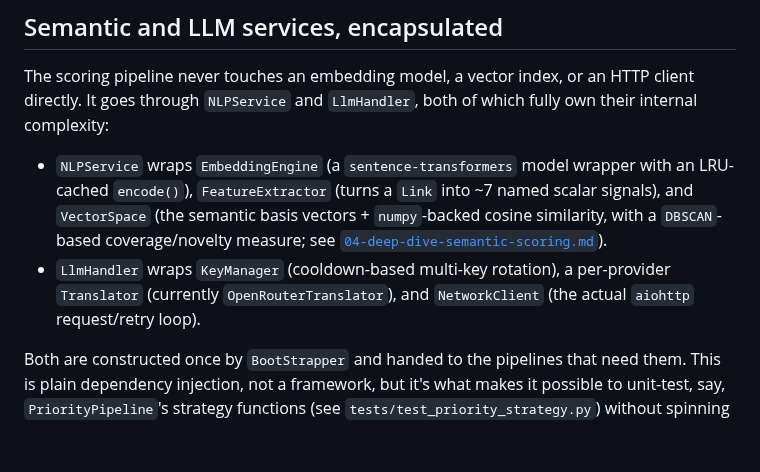
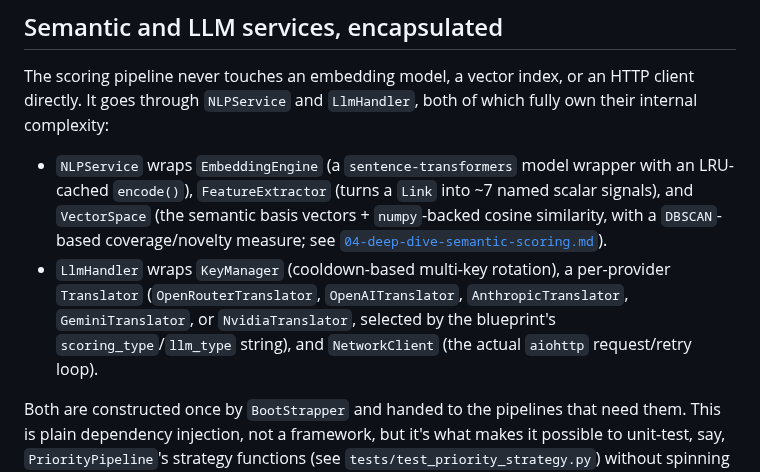
Before and after one commit to omarbounawarapy/CrawlViz, a Markdown page: docs/01-architecture.md, the part around one of its changes. Rendered like a GitHub page; blank space fills up the shorter version.

```diff
--- a/docs/01-architecture.md
+++ b/docs/01-architecture.md
@@ -102,7 +102,7 @@ A node's *links* live only in-memory (they're needed for graph traversal, not fo
 The scoring pipeline never touches an embedding model, a vector index, or an HTTP client directly. It goes through `NLPService` and `LlmHandler`, both of which fully own their internal complexity:
 
 - `NLPService` wraps `EmbeddingEngine` (a `sentence-transformers` model wrapper with an LRU-cached `encode()`), `FeatureExtractor` (turns a `Link` into ~7 named scalar signals), and `VectorSpace` (the semantic basis vectors + `numpy`-backed cosine similarity, with a `DBSCAN`-based coverage/novelty measure; see [`04-deep-dive-semantic-scoring.md`](04-deep-dive-semantic-scoring.md)).
-- `LlmHandler` wraps `KeyManager` (cooldown-based multi-key rotation), a per-provider `Translator` (currently `OpenRouterTranslator`), and `NetworkClient` (the actual `aiohttp` request/retry loop).
+- `LlmHandler` wraps `KeyManager` (cooldown-based multi-key rotation), a per-provider `Translator` (`OpenRouterTranslator`, `OpenAITranslator`, `AnthropicTranslator`, `GeminiTranslator`, or `NvidiaTranslator`, selected by the blueprint's `scoring_type`/`llm_type` string), and `NetworkClient` (the actual `aiohttp` request/retry loop).
 
 Both are constructed once by `BootStrapper` and handed to the pipelines that need them. This is plain dependency injection, not a framework, but it's what makes it possible to unit-test, say, `PriorityPipeline`'s strategy functions (see `tests/test_priority_strategy.py`) without spinning up a real embedding model or a network client.
 
```
Also changed, not shown: other parts of docs/01-architecture.md (+1 -1 lines), docs/08-developer-guide.md (+1 -1 lines).
